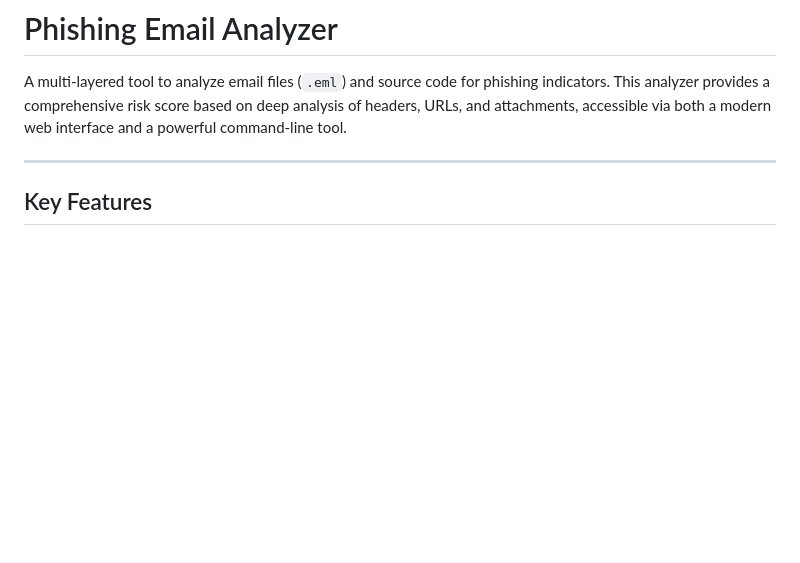
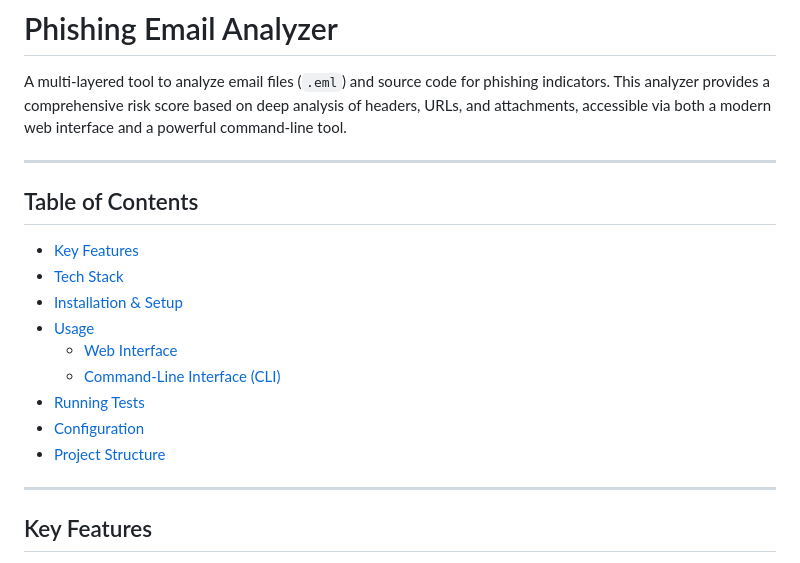
Before and after one commit to hajarbaais/phishing-email-detection, a Markdown page: README.md, the part around the change. GitHub-like rendering; blank space fills up the shorter version.

```diff
--- a/README.md
+++ b/README.md
@@ -3,6 +3,18 @@
 
 A multi-layered tool to analyze email files (`.eml`) and source code for phishing indicators. This analyzer provides a comprehensive risk score based on deep analysis of headers, URLs, and attachments, accessible via both a modern web interface and a powerful command-line tool.
 
+---
+##  Table of Contents
+
+- [Key Features](#-key-features)
+- [Tech Stack](#-tech-stack)
+- [Installation & Setup](#-installation--setup)
+- [Usage](#️-usage)
+  - [Web Interface](#1-web-interface)
+  - [Command-Line Interface (CLI)](#2-command-line-interface-cli)
+- [Running Tests](#-running-tests)
+- [Configuration](#️-configuration)
+- [Project Structure](#-project-structure)
 ---
 
 ##  Key Features
```
